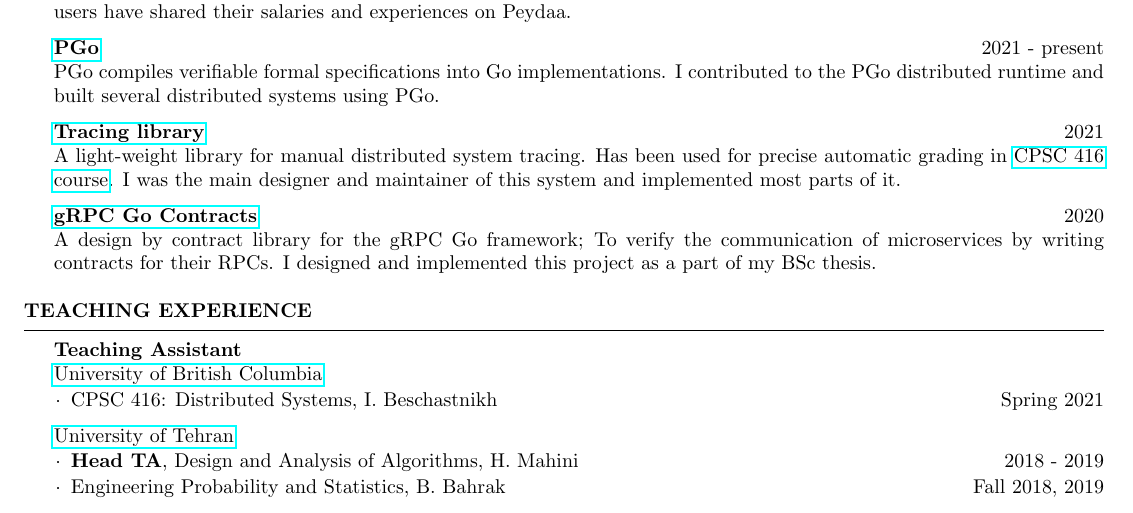
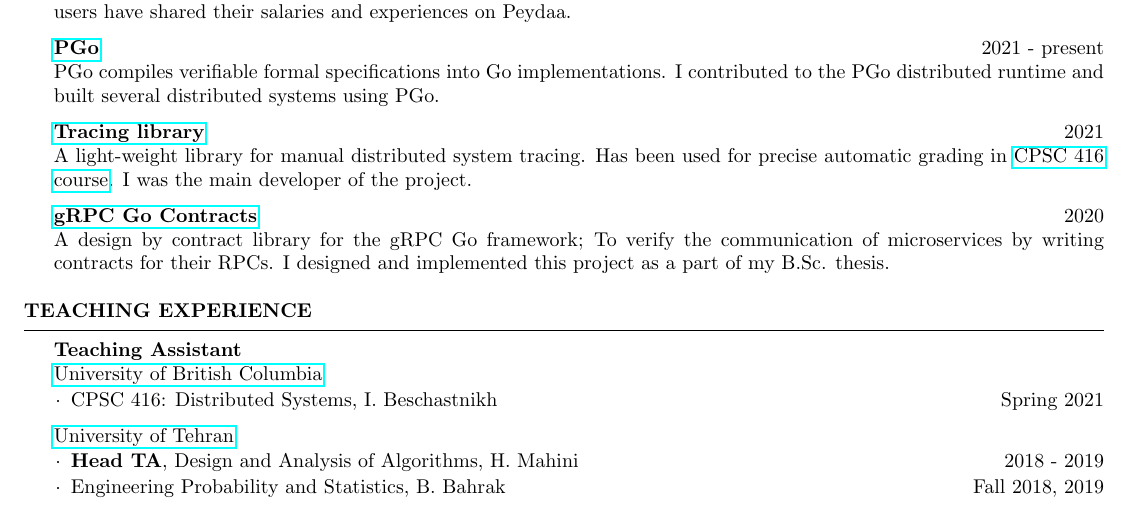
Before and after one commit to shayanh/resume, a LaTeX CV (main.tex): part of page 2 of 2, cut so that both start at the same text. Compiled offline with pdfLaTeX.

Commit message:
minor improvements

```diff
--- a/main.tex
+++ b/main.tex
@@ -184,10 +184,10 @@
 	\\PGo compiles verifiable formal specifications into Go implementations. I contributed to the PGo distributed runtime and built several distributed systems using PGo.
 
 	{\bf \href{https://github.com/DistributedClocks/tracing}{Tracing library}} \hfill 2021
-	\\A light-weight library for manual distributed system tracing. Has been used for precise automatic grading in \href{https://www.cs.ubc.ca/~bestchai/teaching/cs416_2020w2/index.html}{CPSC 416 course}. I was the main designer and maintainer of this system and implemented most parts of it.
+	\\A light-weight library for manual distributed system tracing. Has been used for precise automatic grading in \href{https://www.cs.ubc.ca/~bestchai/teaching/cs416_2020w2/index.html}{CPSC 416 course}. I was the main developer of the project.
 
     {\bf \href{https://github.com/shayanh/grpc-go-contracts}{gRPC Go Contracts}} \hfill 2020
-    \\A design by contract library for the gRPC Go framework; To verify the communication of microservices by writing contracts for their RPCs. I designed and implemented this project as a part of my BSc thesis.
+    \\A design by contract library for the gRPC Go framework; To verify the communication of microservices by writing contracts for their RPCs. I designed and implemented this project as a part of my B.Sc. thesis.
 
 	% {\bf \href{https://github.com/shayanh/limoo}{Limoo}} \hfill 2017
 	% \\A desktop application that shows lyrics for the current playing song, server in \href{https://github.com/shayanh/limoo-server}{Go} and client in \href{https://github.com/shayanh/limoo}{Python}.
```
Also changed, not shown: main.pdf.
